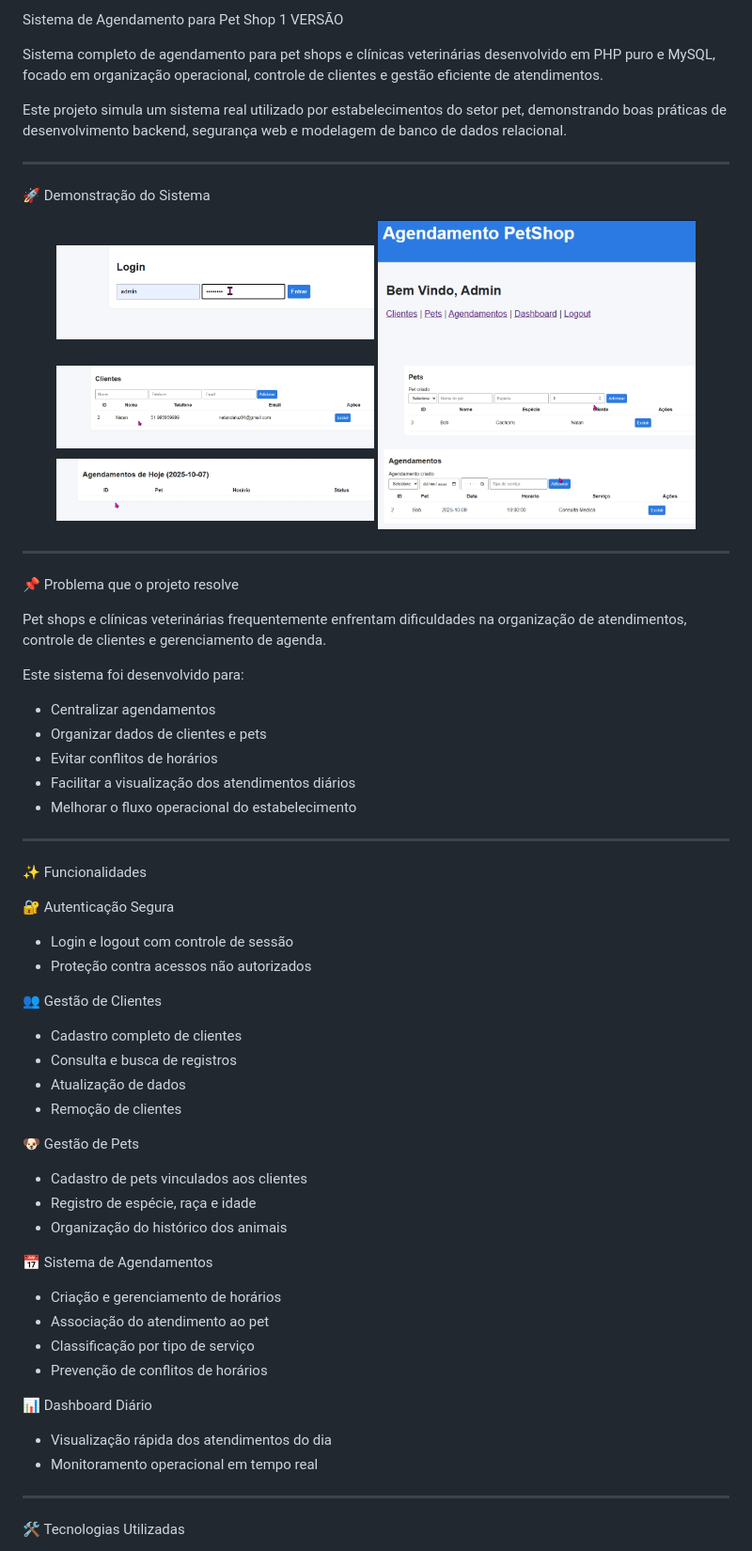
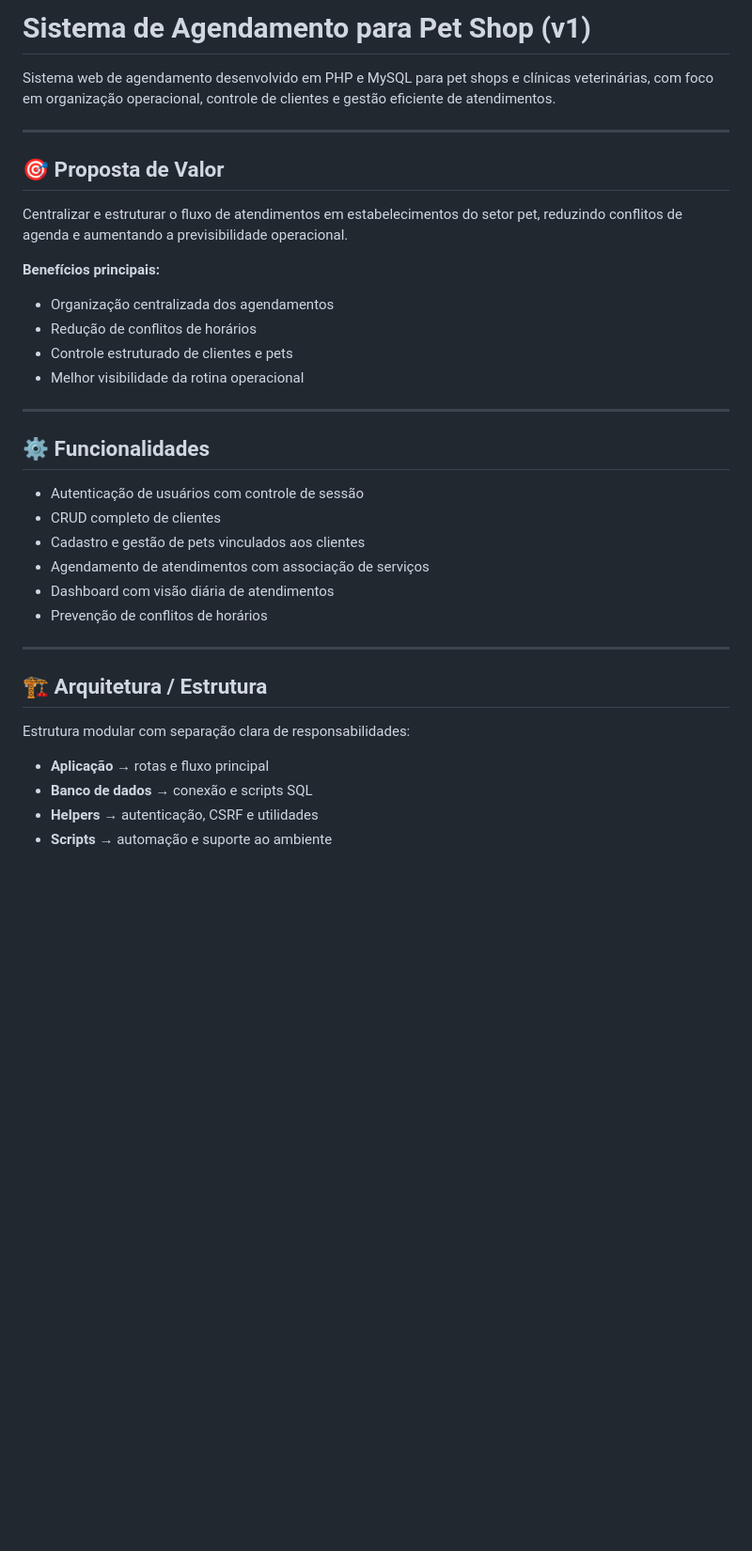
Before and after one commit to NatanLuz/AgendamentoPetShop, a Markdown page: README.md, the part around one of its changes. Shown at 94% size. Rendered like a GitHub page; blank space fills up the shorter version.

Commit message:
Update README.md
Organizando readme do projeto

```diff
--- a/README.md
+++ b/README.md
@@ -1,71 +1,39 @@
- Sistema de Agendamento para Pet Shop 1 VERSÃO
+# Sistema de Agendamento para Pet Shop (v1)
 
-Sistema completo de agendamento para pet shops e clínicas veterinárias desenvolvido em PHP puro e MySQL, focado em organização operacional, controle de clientes e gestão eficiente de atendimentos.
-
-Este projeto simula um sistema real utilizado por estabelecimentos do setor pet, demonstrando boas práticas de desenvolvimento backend, segurança web e modelagem de banco de dados relacional.
+Sistema web de agendamento desenvolvido em PHP e MySQL para pet shops e clínicas veterinárias, com foco em organização operacional, controle de clientes e gestão eficiente de atendimentos.
 
 ---
 
-🚀 Demonstração do Sistema
+## 🎯 Proposta de Valor
 
-<p align="center">
-  <img src="https://github.com/NatanLuz/AgendamentoPetShop/blob/main/assets/Projetophp1.PNG?raw=true" width="45%">
-  <img src="https://github.com/NatanLuz/AgendamentoPetShop/blob/main/assets/Projetophp2.PNG?raw=true" width="45%"><br>
-  <img src="https://github.com/NatanLuz/AgendamentoPetShop/blob/main/assets/Projetophp3.PNG?raw=true" width="45%">
-  <img src="https://github.com/NatanLuz/AgendamentoPetShop/blob/main/assets/Projetophp4.PNG?raw=true" width="45%"><br>
-  <img src="https://github.com/NatanLuz/AgendamentoPetShop/blob/main/assets/Projetophp5.PNG?raw=true" width="45%">
-  <img src="https://github.com/NatanLuz/AgendamentoPetShop/blob/main/assets/Projetophp6.PNG?raw=true" width="45%">
-</p>
+Centralizar e estruturar o fluxo de atendimentos em estabelecimentos do setor pet, reduzindo conflitos de agenda e aumentando a previsibilidade operacional.
+
+**Benefícios principais:**
+
+* Organização centralizada dos agendamentos
+* Redução de conflitos de horários
+* Controle estruturado de clientes e pets
+* Melhor visibilidade da rotina operacional
 
 ---
 
-📌 Problema que o projeto resolve
+## ⚙️ Funcionalidades
 
-Pet shops e clínicas veterinárias frequentemente enfrentam dificuldades na organização de atendimentos, controle de clientes e gerenciamento de agenda.
-
-Este sistema foi desenvolvido para:
-
-- Centralizar agendamentos
-- Organizar dados de clientes e pets
-- Evitar conflitos de horários
-- Facilitar a visualização dos atendimentos diários
-- Melhorar o fluxo operacional do estabelecimento
+* Autenticação de usuários com controle de sessão
+* CRUD completo de clientes
+* Cadastro e gestão de pets vinculados aos clientes
+* Agendamento de atendimentos com associação de serviços
+* Dashboard com visão diária de atendimentos
+* Prevenção de conflitos de horários
 
 ---
 
-✨ Funcionalidades
+## 🏗️ Arquitetura / Estrutura
 
-🔐 Autenticação Segura
+Estrutura modular com separação clara de responsabilidades:
 
-- Login e logout com controle de sessão
-- Proteção contra acessos não autorizados
+* **Aplicação** → rotas e fluxo principal
+* **Banco de dados** → conexão e scripts SQL
+* **Helpers** → autenticação, CSRF e utilidades
+* **Scripts** → automação e suporte ao ambiente
 
-👥 Gestão de Clientes
-
-- Cadastro completo de clientes
-- Consulta e busca de registros
-- Atualização de dados
-- Remoção de clientes
-
-🐶 Gestão de Pets
-
-- Cadastro de pets vinculados aos clientes
-- Registro de espécie, raça e idade
-- Organização do histórico dos animais
-
-📅 Sistema de Agendamentos
-
-- Criação e gerenciamento de horários
-- Associação do atendimento ao pet
-- Classificação por tipo de serviço
-- Prevenção de conflitos de horários
-
-📊 Dashboard Diário
-
-- Visualização rápida dos atendimentos do dia
-- Monitoramento operacional em tempo real
-
----
-
-🛠️ Tecnologias Utilizadas
-
```
Also changed, not shown: other parts of README.md (+62 -112 lines).
